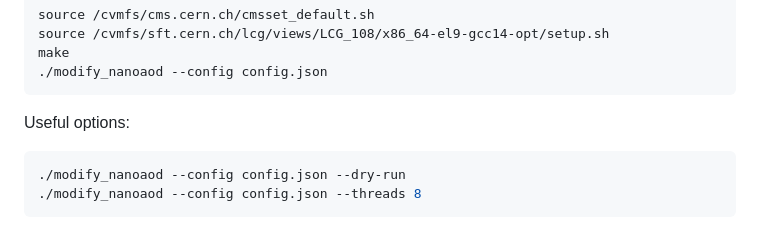
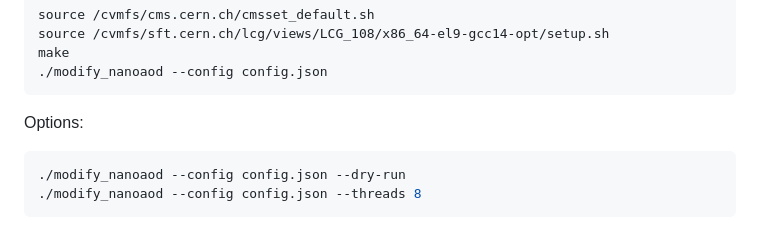
Before and after one commit to yiyangzha/h4ltemplate, a Markdown page: README.md, the part around the change. GitHub-like rendering.

Commit message:
Tighten README wording

````diff
--- a/README.md
+++ b/README.md
@@ -22,7 +22,7 @@ make
 ./modify_nanoaod --config config.json
 ```
 
-Useful options:
+Options:
 
 ```bash
 ./modify_nanoaod --config config.json --dry-run
````
